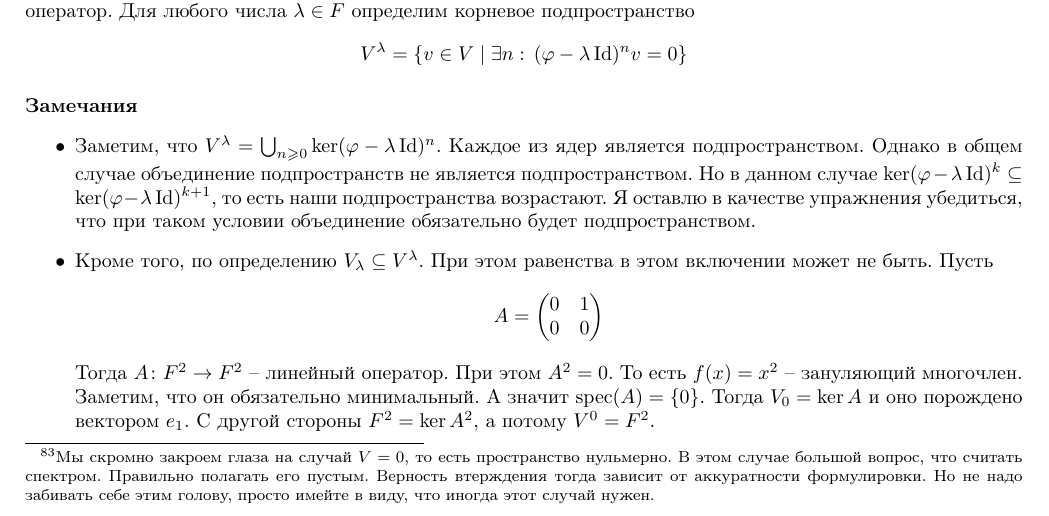
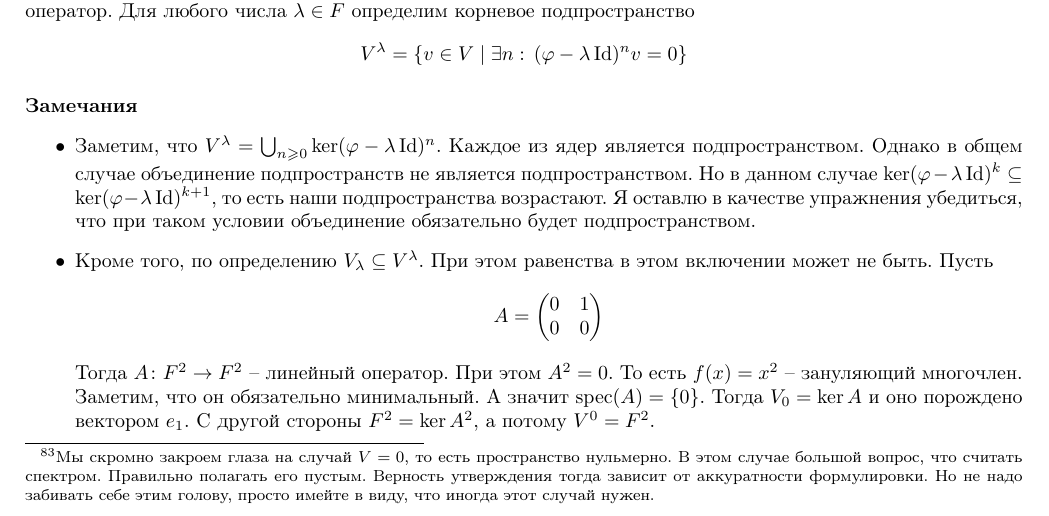
Before and after one commit to DimaTrushin/LinearAlgebra2019-2020, a LaTeX document (main.tex, which reads Lectures/lecture14.tex): part of page 89 of 93, cut so that both start at the same text. Compiled offline with pdfLaTeX.

Commit message:
fixed a typo

```diff
--- a/Lectures/lecture14.tex
+++ b/Lectures/lecture14.tex
@@ -240,7 +240,7 @@ $\Rightarrow$(1) Пусть $\varphi -\lambda \Identity$ не обратим. Т
 Пусть $F$ -- алгебраически замкнутое поле, $V$ -- векторное пространство над полем $F$ и $\varphi\colon V\to V$ -- линейный оператор. Тогда обязательно существует ненулевой собственный вектор $v\in V$ для некоторого $\lambda\in F$.
 \end{claim}
 \begin{proof}
-Действительно, наличие такого вектора означает, что для некоторого $\lambda\in F$ пространство $V_\lambda$ не нулевое. А это по предыдущему утверждению равносильно тому, что $\lambda$ -- корень характеристического многочлена для $\varphi$. Так как этот многочлен не константный (его степень равна размерности пространства),\footnote{Мы скромно закроем глаза на случай $V = 0$, то есть пространство нульмерно. В этом случае большой вопрос, что считать спектром. Правильно полагать его пустым. Верность втерждения тогда зависит от аккуратности формулировки. Но не надо забивать себе этим голову, просто имейте в виду, что иногда этот случай нужен.} а $F$ -- алгебраически замкнуто, то у нас обязательно существует корень $\lambda\in F$. А значит $V_\lambda \neq 0$ (по утверждению~\label{claim::EigenSpec}).
+Действительно, наличие такого вектора означает, что для некоторого $\lambda\in F$ пространство $V_\lambda$ не нулевое. А это по предыдущему утверждению равносильно тому, что $\lambda$ -- корень характеристического многочлена для $\varphi$. Так как этот многочлен не константный (его степень равна размерности пространства),\footnote{Мы скромно закроем глаза на случай $V = 0$, то есть пространство нульмерно. В этом случае большой вопрос, что считать спектром. Правильно полагать его пустым. Верность утверждения тогда зависит от аккуратности формулировки. Но не надо забивать себе этим голову, просто имейте в виду, что иногда этот случай нужен.} а $F$ -- алгебраически замкнуто, то у нас обязательно существует корень $\lambda\in F$. А значит $V_\lambda \neq 0$ (по утверждению~\label{claim::EigenSpec}).
 \end{proof}
 
 % TO DO
```
